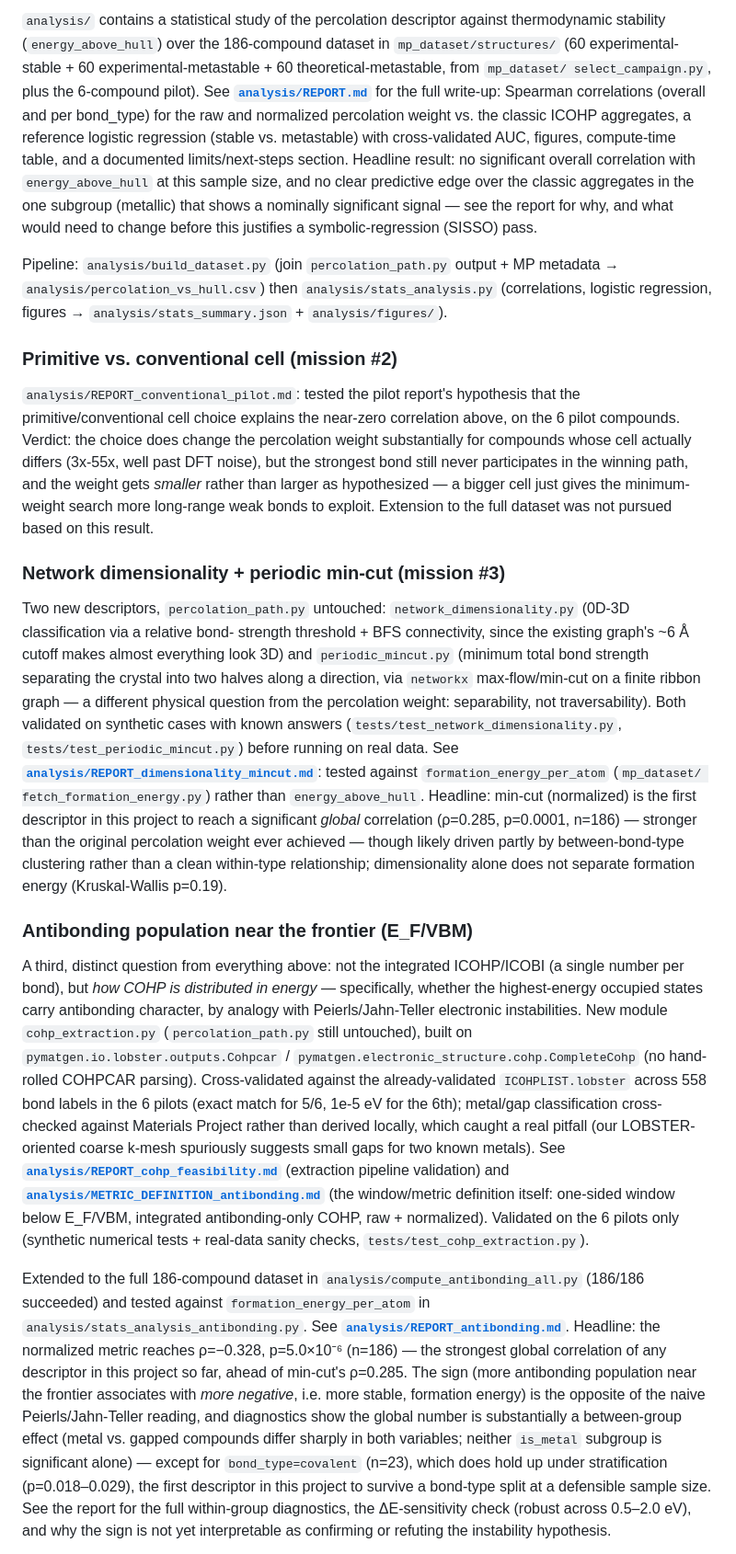
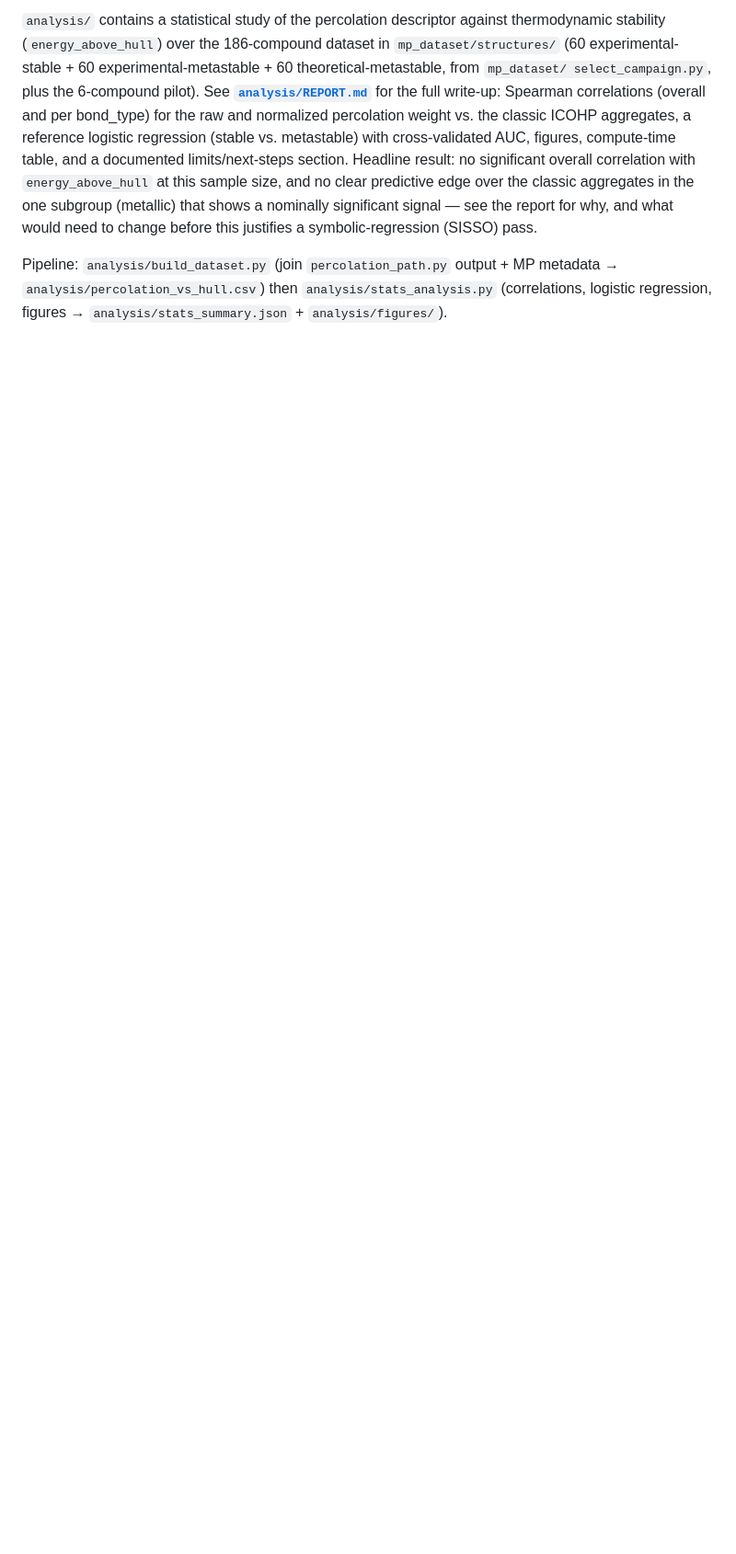
Before and after one commit to John-Akapulco/viability, a Markdown page: README.md, the part around one of its changes. Shown at 92% size. GitHub-like rendering; blank space fills up the shorter version.

```diff
--- a/README.md
+++ b/README.md
@@ -141,78 +300,3 @@ MP metadata → `analysis/percolation_vs_hull.csv`) then
 `analysis/stats_analysis.py` (correlations, logistic regression, figures →
 `analysis/stats_summary.json` + `analysis/figures/`).
 
-### Primitive vs. conventional cell (mission #2)
-
-`analysis/REPORT_conventional_pilot.md`: tested the pilot report's
-hypothesis that the primitive/conventional cell choice explains the
-near-zero correlation above, on the 6 pilot compounds. Verdict: the choice
-does change the percolation weight substantially for compounds whose cell
-actually differs (3x-55x, well past DFT noise), but the strongest bond
-still never participates in the winning path, and the weight gets
-*smaller* rather than larger as hypothesized — a bigger cell just gives
-the minimum-weight search more long-range weak bonds to exploit. Extension
-to the full dataset was not pursued based on this result.
-
-### Network dimensionality + periodic min-cut (mission #3)
-
-Two new descriptors, `percolation_path.py` untouched:
-`network_dimensionality.py` (0D-3D classification via a relative bond-
-strength threshold + BFS connectivity, since the existing graph's ~6 Å
-cutoff makes almost everything look 3D) and `periodic_mincut.py` (minimum
-total bond strength separating the crystal into two halves along a
-direction, via `networkx` max-flow/min-cut on a finite ribbon graph — a
-different physical question from the percolation weight: separability, not
-traversability). Both validated on synthetic cases with known answers
-(`tests/test_network_dimensionality.py`, `tests/test_periodic_mincut.py`)
-before running on real data. See
-**[`analysis/REPORT_dimensionality_mincut.md`](analysis/REPORT_dimensionality_mincut.md)**:
-tested against `formation_energy_per_atom` (`mp_dataset/
-fetch_formation_energy.py`) rather than `energy_above_hull`. Headline:
-min-cut (normalized) is the first descriptor in this project to reach a
-significant *global* correlation (ρ=0.285, p=0.0001, n=186) — stronger
-than the original percolation weight ever achieved — though likely driven
-partly by between-bond-type clustering rather than a clean within-type
-relationship; dimensionality alone does not separate formation energy
-(Kruskal-Wallis p=0.19).
-
-### Antibonding population near the frontier (E_F/VBM)
-
-A third, distinct question from everything above: not the integrated
-ICOHP/ICOBI (a single number per bond), but *how COHP is distributed in
-energy* — specifically, whether the highest-energy occupied states carry
-antibonding character, by analogy with Peierls/Jahn-Teller electronic
-instabilities. New module `cohp_extraction.py` (`percolation_path.py`
-still untouched), built on `pymatgen.io.lobster.outputs.Cohpcar` /
-`pymatgen.electronic_structure.cohp.CompleteCohp` (no hand-rolled COHPCAR
-parsing). Cross-validated against the already-validated `ICOHPLIST.lobster`
-across 558 bond labels in the 6 pilots (exact match for 5/6, 1e-5 eV for
-the 6th); metal/gap classification cross-checked against Materials
-Project rather than derived locally, which caught a real pitfall (our
-LOBSTER-oriented coarse k-mesh spuriously suggests small gaps for two
-known metals). See
-**[`analysis/REPORT_cohp_feasibility.md`](analysis/REPORT_cohp_feasibility.md)**
-(extraction pipeline validation) and
-**[`analysis/METRIC_DEFINITION_antibonding.md`](analysis/METRIC_DEFINITION_antibonding.md)**
-(the window/metric definition itself: one-sided window below E_F/VBM,
-integrated antibonding-only COHP, raw + normalized). Validated on the 6
-pilots only (synthetic numerical tests + real-data sanity checks,
-`tests/test_cohp_extraction.py`).
-
-Extended to the full 186-compound dataset in `analysis/compute_antibonding_all.py`
-(186/186 succeeded) and tested against `formation_energy_per_atom` in
-`analysis/stats_analysis_antibonding.py`. See
-**[`analysis/REPORT_antibonding.md`](analysis/REPORT_antibonding.md)**.
-Headline: the normalized metric reaches ρ=−0.328, p=5.0×10⁻⁶ (n=186) — the
-strongest global correlation of any descriptor in this project so far,
-ahead of min-cut's ρ=0.285. The sign (more antibonding population near the
-frontier associates with *more negative*, i.e. more stable, formation
-energy) is the opposite of the naive Peierls/Jahn-Teller reading, and
-diagnostics show the global number is substantially a between-group effect
-(metal vs. gapped compounds differ sharply in both variables; neither
-`is_metal` subgroup is significant alone) — except for `bond_type=covalent`
-(n=23), which does hold up under stratification (p=0.018–0.029), the first
-descriptor in this project to survive a bond-type split at a defensible
-sample size. See the report for the full within-group diagnostics, the
-ΔE-sensitivity check (robust across 0.5–2.0 eV), and why the sign is not
-yet interpretable as confirming or refuting the instability hypothesis.
-
```
Also changed, not shown: other parts of README.md (+185 -44 lines).
